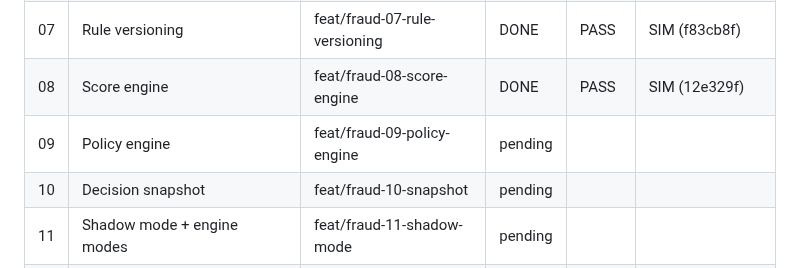
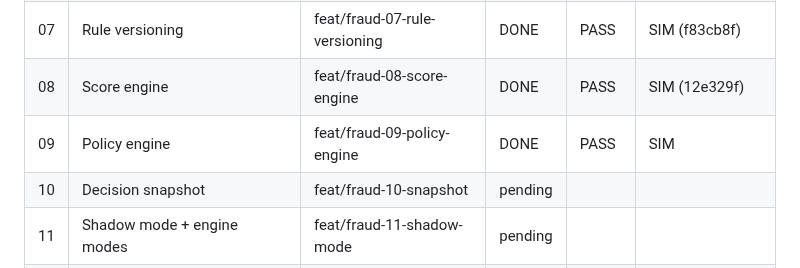
Before and after one commit to gugaucb/bankio, a Markdown page: MEMORY_FRAUD.md, the part around the change. GitHub-like rendering.

Commit message:
docs(fraud): task 09 complete

```diff
--- a/MEMORY_FRAUD.md
+++ b/MEMORY_FRAUD.md
@@ -15,7 +15,7 @@ Protocolo: DISCOVER → CRITÉRIOS → BRANCH `feat/fraud-XX-*` → IMPLEMENT
 | 06 | Rule engine | feat/fraud-06-rule-engine | DONE | PASS | SIM (7f408e8) |
 | 07 | Rule versioning | feat/fraud-07-rule-versioning | DONE | PASS | SIM (f83cb8f) |
 | 08 | Score engine | feat/fraud-08-score-engine | DONE | PASS | SIM (12e329f) |
-| 09 | Policy engine | feat/fraud-09-policy-engine | pending | | |
+| 09 | Policy engine | feat/fraud-09-policy-engine | DONE | PASS | SIM |
 | 10 | Decision snapshot | feat/fraud-10-snapshot | pending | | |
 | 11 | Shadow mode + engine modes | feat/fraud-11-shadow-mode | pending | | |
 | 12 | Transfer integration (shadow) | feat/fraud-12-transfer | pending | | |
```
